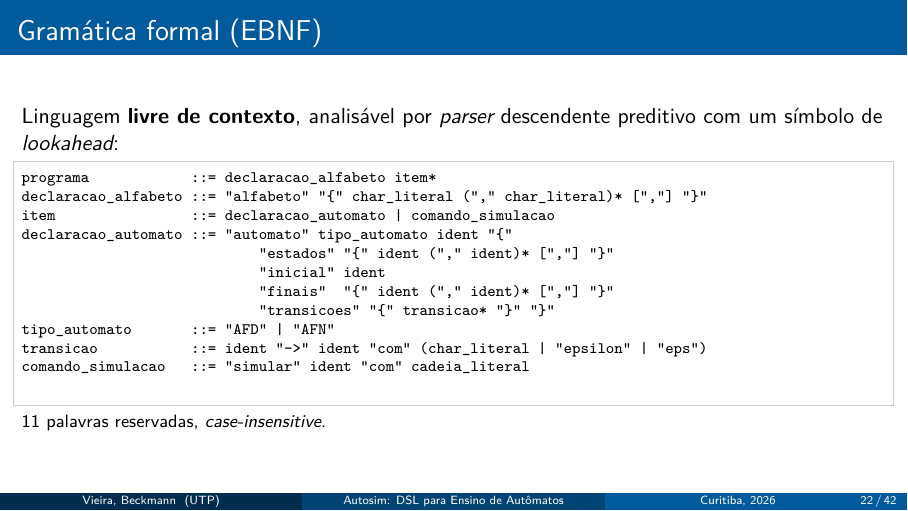
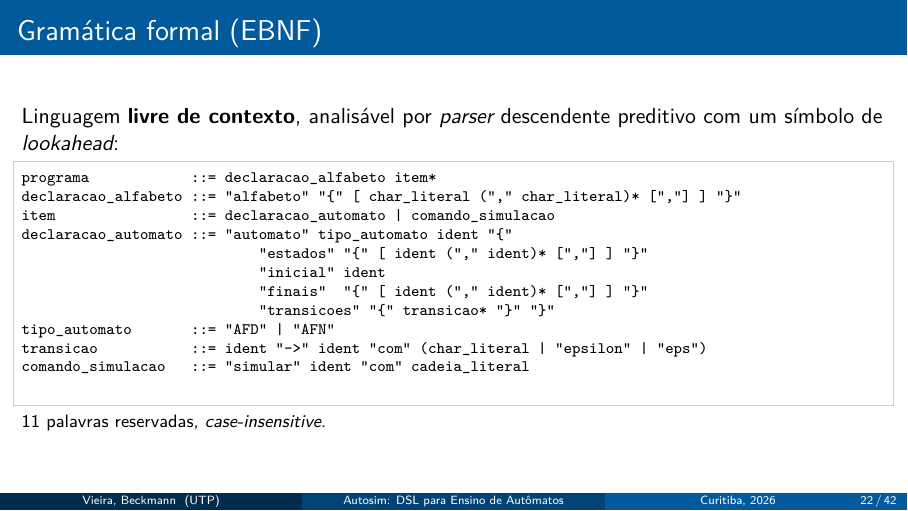
Before and after one commit to KsBeckmann/tcc-utp, LaTeX slides (apresentacao.tex): page 22 of 42. Compiled offline with pdfLaTeX.

Commit message:
docs(tcc): permite listas vazias na gramática da DSL
O parser aceita listas vazias em alfabeto, estados e finais, pois
braced_list usa separated_by sem exigir um mínimo de itens, e o teste
empty_alphabet cobre o alfabeto vazio. A EBNF do Capítulo 6 e do slide
de gramática exigia ao menos um item, contradizendo o código e a
descrição desse teste no Capítulo 8.

```diff
--- a/apresentacao.tex
+++ b/apresentacao.tex
@@ -395,12 +395,12 @@ simular exemplo_afd com "bbb"     // rejeita
   símbolo de \emph{lookahead}:
   \begin{lstlisting}[basicstyle=\ttfamily\scriptsize]
 programa            ::= declaracao_alfabeto item*
-declaracao_alfabeto ::= "alfabeto" "{" char_literal ("," char_literal)* [","] "}"
+declaracao_alfabeto ::= "alfabeto" "{" [ char_literal ("," char_literal)* [","] ] "}"
 item                ::= declaracao_automato | comando_simulacao
 declaracao_automato ::= "automato" tipo_automato ident "{"
-                            "estados" "{" ident ("," ident)* [","] "}"
+                            "estados" "{" [ ident ("," ident)* [","] ] "}"
                             "inicial" ident
-                            "finais"  "{" ident ("," ident)* [","] "}"
+                            "finais"  "{" [ ident ("," ident)* [","] ] "}"
                             "transicoes" "{" transicao* "}" "}"
 tipo_automato       ::= "AFD" | "AFN"
 transicao           ::= ident "->" ident "com" (char_literal | "epsilon" | "eps")
```
Also changed, not shown: trabalho.tex (+3 -3 lines), apresentacao.pdf, trabalho.pdf.
